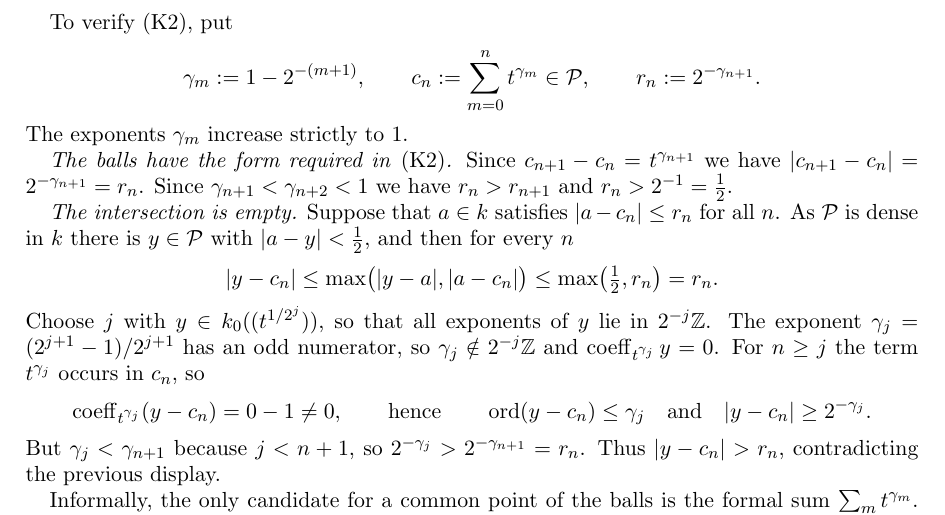
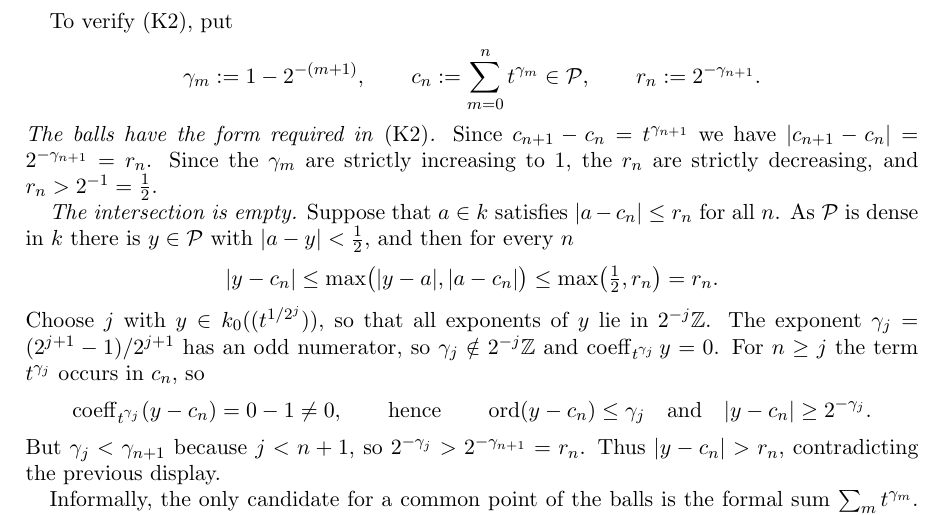
Before and after one commit to Deicyde/alternating-analytic-counterexample, a LaTeX problem sheet (paper/counterexample.tex): part of page 6 of 7, cut so that both start at the same text. Compiled offline with pdfLaTeX.

Commit message:
paper: fold the monotonicity of gamma_m into the sentence about the radii

```diff
--- a/paper/counterexample.tex
+++ b/paper/counterexample.tex
@@ -300,10 +300,8 @@ To verify (K2), put
 \gamma_m:=1-2^{-(m+1)},\qquad
 c_n:=\sum_{m=0}^{n}t^{\gamma_m}\in\cP,\qquad r_n:=2^{-\gamma_{n+1}} .
 \]
-The exponents $\gamma_m$ increase strictly to $1$.
-
 \emph{The balls have the form required in \textup{(K2)}.} Since $c_{n+1}-c_n=t^{\gamma_{n+1}}$ we have
-$\abs{c_{n+1}-c_n}=2^{-\gamma_{n+1}}=r_n$. Since $\gamma_{n+1}<\gamma_{n+2}<1$ we have $r_n>r_{n+1}$ and $r_n>2^{-1}=\tfrac12$.
+$\abs{c_{n+1}-c_n}=2^{-\gamma_{n+1}}=r_n$. Since the $\gamma_m$ are strictly increasing to $1$, the $r_n$ are strictly decreasing, and $r_n>2^{-1}=\tfrac12$.
 
 \emph{The intersection is empty.} Suppose that $a\in\kk$ satisfies $\abs{a-c_n}\le r_n$ for all $n$. As $\cP$ is dense in $\kk$
 there is $y\in\cP$ with $\abs{a-y}<\tfrac12$, and then for every $n$
```
Also changed, not shown: paper/counterexample.pdf.
